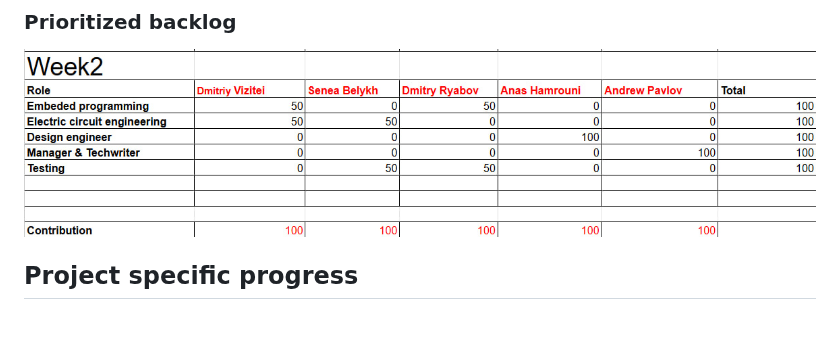
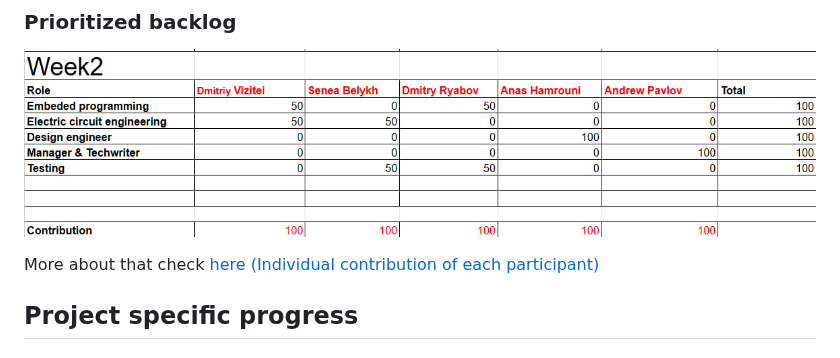
Before and after one commit to IU-Capstone-Project-2025/ProjectFly, a Markdown page: docs/reports/week2.md, the part around the change. Rendered like a GitHub page; blank space fills up the shorter version.

Commit message:
Add to Prioritized backlog section

```diff
--- a/docs/reports/week2.md
+++ b/docs/reports/week2.md
@@ -24,6 +24,8 @@ title: "Week #2"
 ### Prioritized backlog
 
 ![Backlog](week2_backlogs.jpg)
+
+More about that check [here (Individual contribution of each participant)](#individual-contribution-of-each-participant)
 
 ## Project specific progress
 
```
